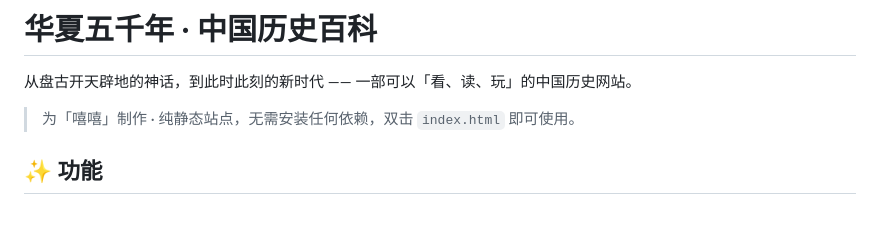
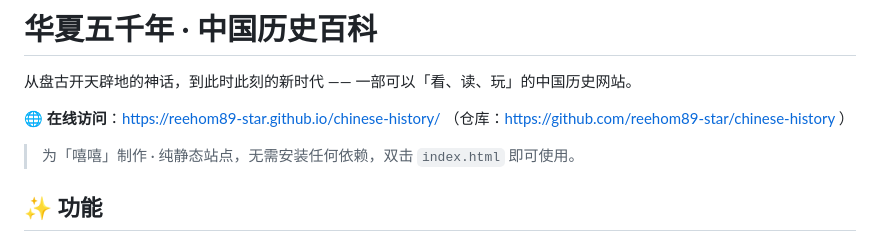
Before and after one commit to reehom89-star/chinese-history, a Markdown page: README.md, the part around the change. Rendered like a GitHub page; blank space fills up the shorter version.

Commit message:
docs: 补充线上访问地址

```diff
--- a/README.md
+++ b/README.md
@@ -1,6 +1,9 @@
 # 华夏五千年 · 中国历史百科
 
 从盘古开天辟地的神话，到此时此刻的新时代 —— 一部可以「看、读、玩」的中国历史网站。
+
+🌐 **在线访问**：https://reehom89-star.github.io/chinese-history/
+（仓库：https://github.com/reehom89-star/chinese-history ）
 
 > 为「嘻嘻」制作 · 纯静态站点，无需安装任何依赖，双击 `index.html` 即可使用。
 
```
